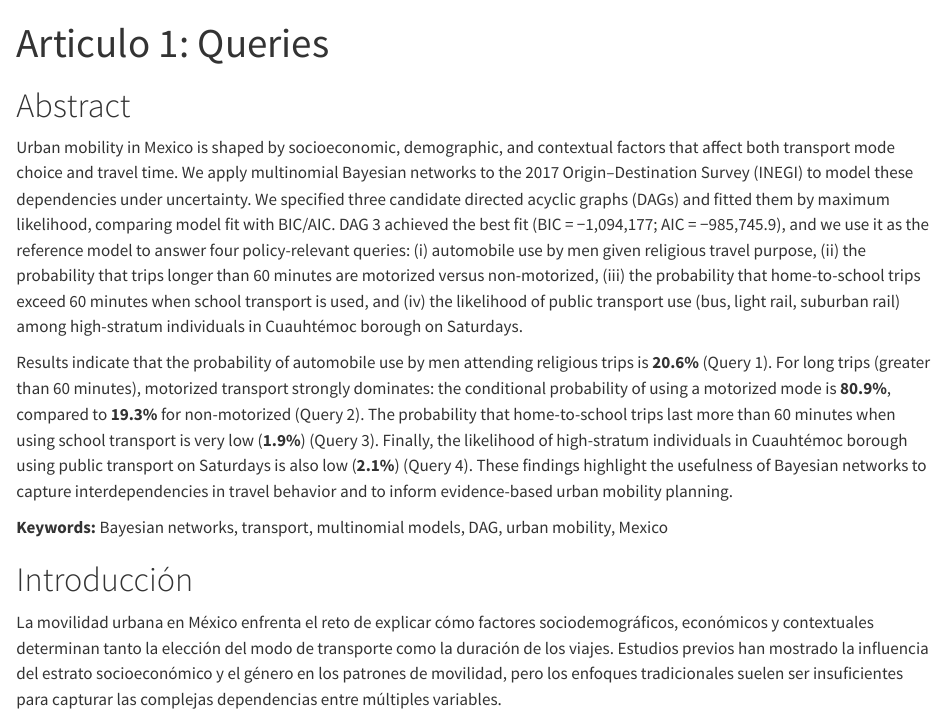
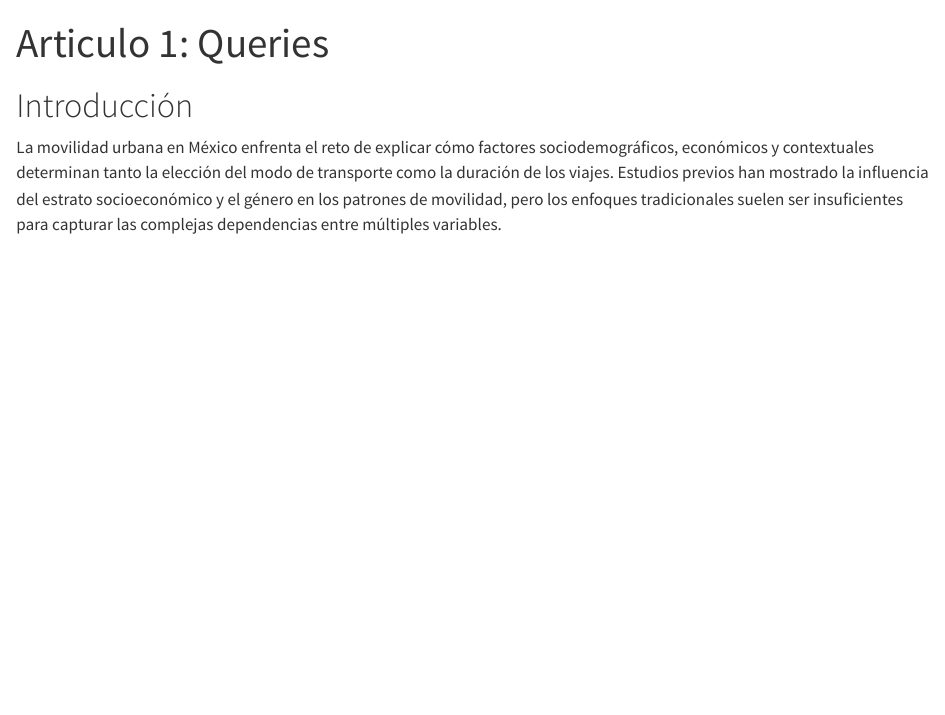
Before and after one commit to Th3-Nevazzz/reto_incertidumbre, a Quarto document (articulo1_queries.qmd): the page in a window 1100 px wide, from its top. Rendered offline with R 4.5, knitr and Pandoc in place of Quarto, with nearby package versions; some code elsewhere in the file could not run offline; long lines of code are wrapped.

Commit message:
codigo sin redaccion del articulo

```diff
--- a/articulo1_queries.qmd
+++ b/articulo1_queries.qmd
@@ -8,14 +8,6 @@ authors:
 format: html
 editor: visual
 ---
-
-# Abstract
-
-Urban mobility in Mexico is shaped by socioeconomic, demographic, and contextual factors that affect both transport mode choice and travel time. We apply multinomial Bayesian networks to the 2017 Origin–Destination Survey (INEGI) to model these dependencies under uncertainty. We specified three candidate directed acyclic graphs (DAGs) and fitted them by maximum likelihood, comparing model fit with BIC/AIC. DAG 3 achieved the best fit (BIC = −1,094,177; AIC = −985,745.9), and we use it as the reference model to answer four policy-relevant queries: (i) automobile use by men given religious travel purpose, (ii) the probability that trips longer than 60 minutes are motorized versus non-motorized, (iii) the probability that home-to-school trips exceed 60 minutes when school transport is used, and (iv) the likelihood of public transport use (bus, light rail, suburban rail) among high-stratum individuals in Cuauhtémoc borough on Saturdays.
-
-Results indicate that the probability of automobile use by men attending religious trips is **20.6%** (Query 1). For long trips (greater than 60 minutes), motorized transport strongly dominates: the conditional probability of using a motorized mode is **80.9%**, compared to **19.3%** for non-motorized (Query 2). The probability that home-to-school trips last more than 60 minutes when using school transport is very low (**1.9%**) (Query 3). Finally, the likelihood of high-stratum individuals in Cuauhtémoc borough using public transport on Saturdays is also low (**2.1%**) (Query 4). These findings highlight the usefulness of Bayesian networks to capture interdependencies in travel behavior and to inform evidence-based urban mobility planning.
-
-**Keywords:** Bayesian networks, transport, multinomial models, DAG, urban mobility, Mexico
 
 # Introducción
 
```
